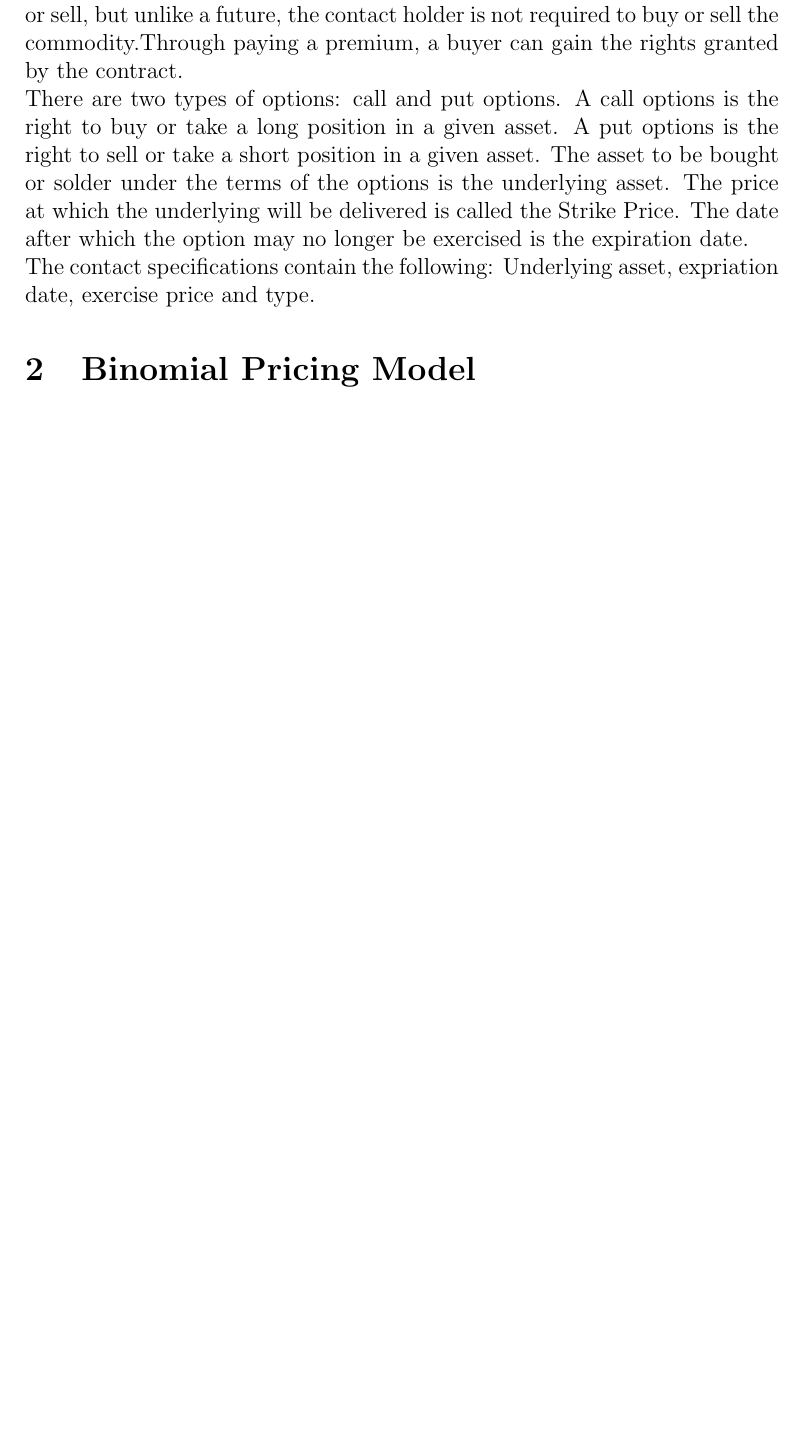
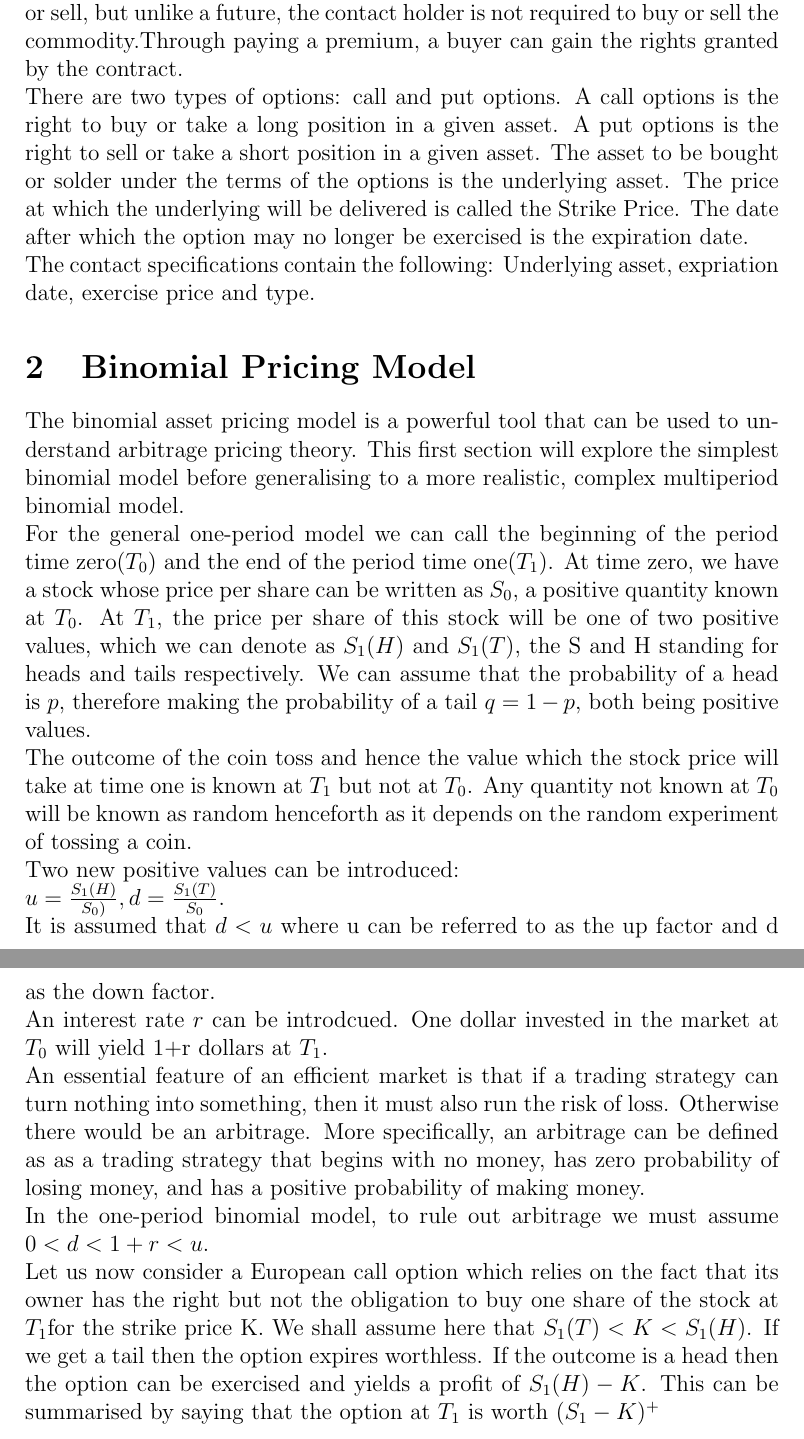
Before and after one commit to Soham-Deshpande/Options-Pricing, a LaTeX document (OptionsPricing.tex): part of page 3 of 3 before the commit and two parts of pages 3 and 4 of 4 after it, the two joined at a grey line, cut so that both start at the same text, the shorter picture padded with empty space. Compiled offline with pdfLaTeX.

Commit message:
Add files via upload

```diff
--- a/OptionsPricing.tex
+++ b/OptionsPricing.tex
@@ -29,5 +29,45 @@ The contact specifications contain the following: Underlying asset, expriation
 date, exercise price and type.
 
 \section{Binomial Pricing Model}
-
+The binomial asset pricing model is a powerful tool that can be used to
+understand arbitrage pricing theory. This first section will explore the
+simplest binomial model before generalising to a more realistic, complex
+multiperiod binomial model.
+\\
+For the general one-period model we can call the beginning of the period time
+zero($T_{0}$) and the end of the period time one($T_1$). At time zero, we have a
+stock whose price per share can be written as $S_0$, a positive quantity known
+at $T_0$. At $T_1$, the price per share of this stock will be one of two
+positive values, which we can denote as $S_1(H)$ and $S_1(T)$, the S and H
+standing for heads and tails respectively. We can assume that the probability of
+a head is $p$, therefore making the probability of a tail $q = 1-p$, both being
+positive values.
+\\
+The outcome of the coin toss and hence the value which the stock price will take
+at time one is known at $T_1$ but not at $T_0$. Any quantity not known at $T_0$
+will be known as random henceforth as it depends on the random experiment of
+tossing a coin. \\
+Two new positive values can be introduced: \\
+$u = \frac{S_1(H)}{S_0)},  d = \frac{S_1(T)}{S_0}$.
+\\ It is assumed that $d<u$ where u can be referred to as the up factor and d as
+the down factor.
+\\
+An interest rate $r$ can be introdcued. One dollar invested in the market at
+$T_0$ will yield 1+r dollars at $T_1$.
+\\
+An essential feature of an efficient market is that if a trading strategy can
+turn nothing into something, then it must also run the risk of loss. Otherwise
+there would be an arbitrage. More specifically, an arbitrage can be defined as
+as a trading strategy that begins with no money, has zero probability of losing
+money, and has a positive probability of making money.
+\\
+In the one-period binomial model, to rule out arbitrage we must assume
+$0<d<1+r<u$.
+\\
+Let us now consider a European call option which relies on the fact that its
+owner has the right but not the obligation to buy one share of the stock at
+$T_1$for the strike price K. We shall assume here that $S_1(T)<K<S_1(H)$. If we
+get a tail then the option expires worthless. If the outcome is a head then the
+option can be exercised and yields a profit of $S_1(H) - K$. This can be
+summarised by saying that the option at $T_1$ is worth $(S_1 - K)^+$
 \end{document}
```
Also changed, not shown: OptionsPricing.pdf, 1 other file.
